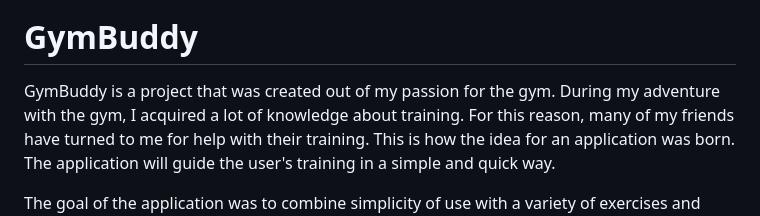
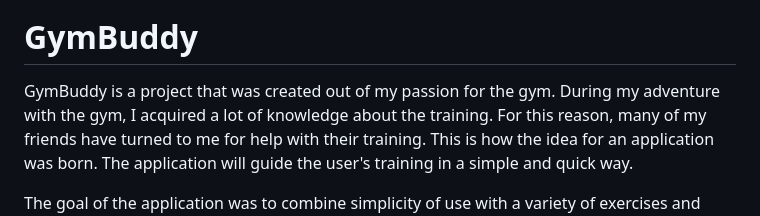
Before and after one commit to SebastianJedrak/GymBuddy, a Markdown page: README.md, the part around the change. Drawn GitHub-style.

```diff
--- a/README.md
+++ b/README.md
@@ -10,7 +10,7 @@
 
 # GymBuddy
 
-GymBuddy is a project that was created out of my passion for the gym. During my adventure with the gym, I acquired a lot of knowledge about training.
+GymBuddy is a project that was created out of my passion for the gym. During my adventure with the gym, I acquired a lot of knowledge about the training.
 For this reason, many of my friends have turned to me for help with their training. This is how the idea for an application was born. The application will guide the user's training in a simple and quick way.
 
 The goal of the application was to combine simplicity of use with a variety of exercises and solid training plans.
```
